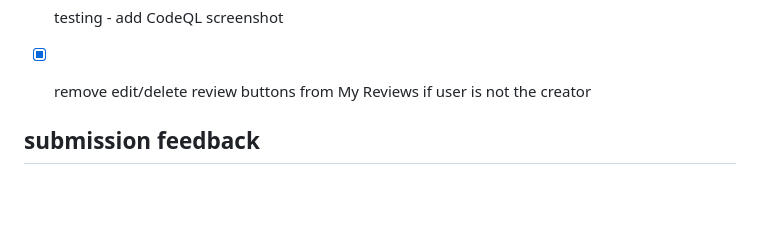
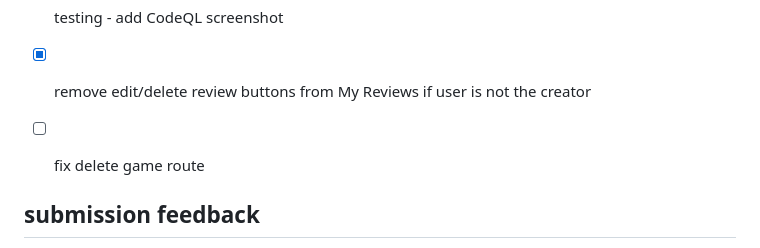
Before and after one commit to Oxymetaphoric/milestone_project_3, a Markdown page: TODO.md, the part around the change. Rendered like a GitHub page; blank space fills up the shorter version.

```diff
--- a/TODO.md
+++ b/TODO.md
@@ -24,6 +24,7 @@
 - [x] remove ability for unauthenticated users to delete games
 - [x] testing - add CodeQL screenshot
 - [x] remove edit/delete review buttons from My Reviews if user is not the creator
+- [ ] fix delete game route
 
 
 ## submission feedback
```
Also changed, not shown: README.md (+4 -4 lines), TESTING.md (+1 -5 lines), docs/amiresponsive.png (added).
